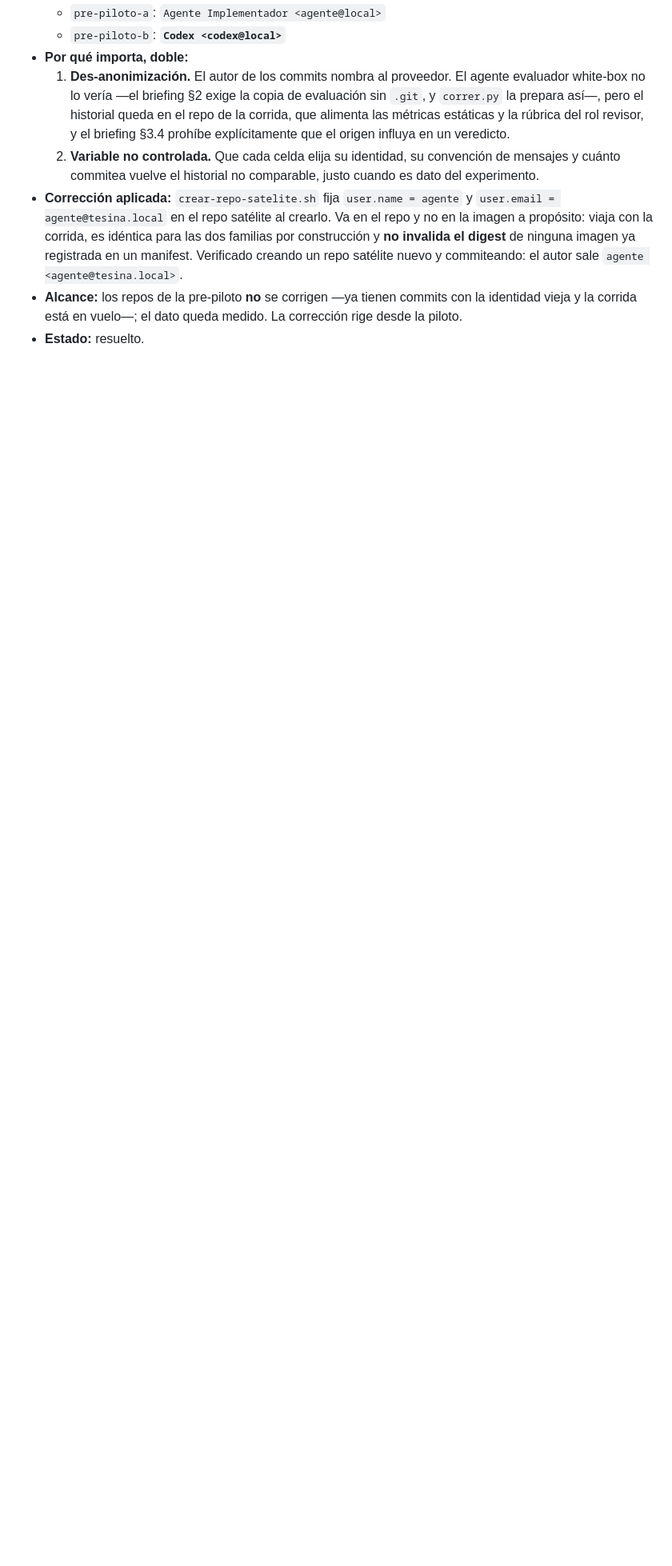
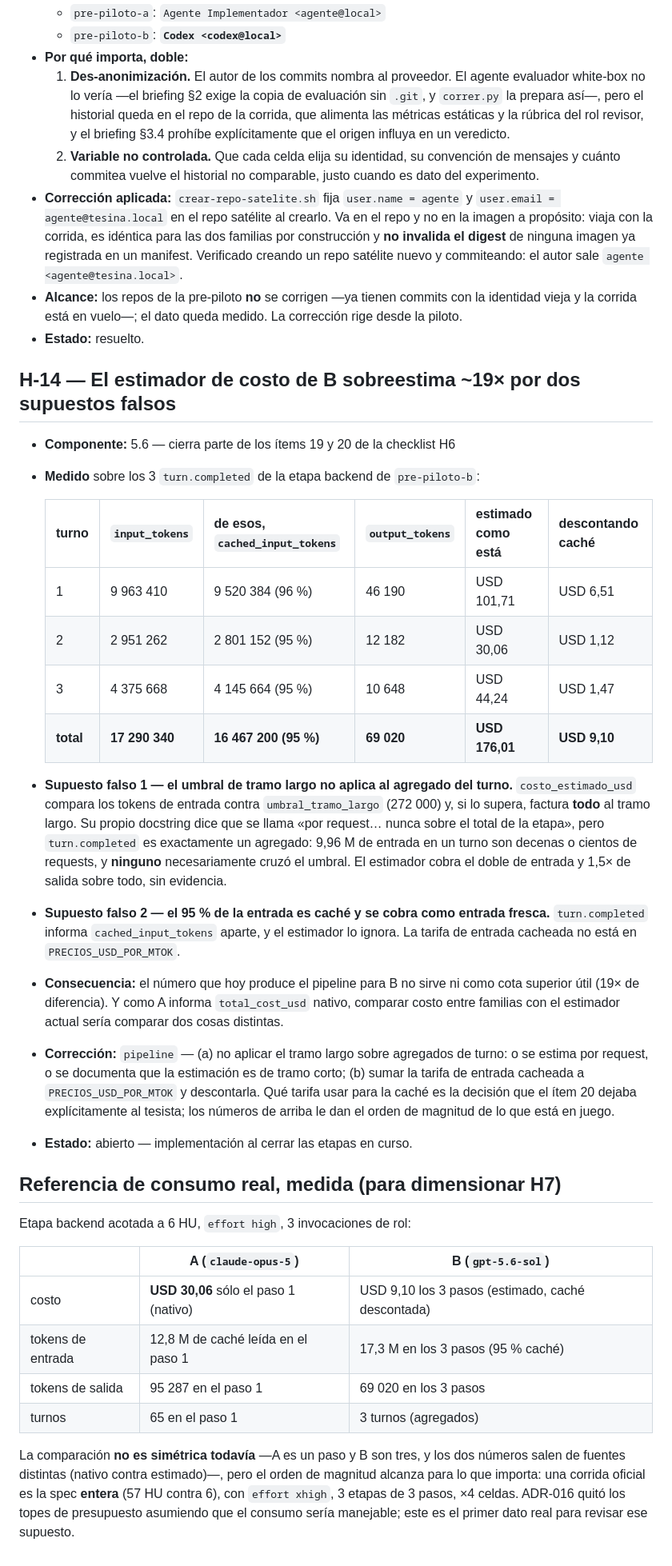
Before and after one commit to marianoamartinelli/tesina, a Markdown page: runs/pre-piloto/hallazgos.md, the part around the change. Shown at 80% size. Rendered like a GitHub page; blank space fills up the shorter version.

Commit message:
runs: hallazgo H-14 — el estimador de costo de B sobreestima ~19x; primeros datos de consumo real
Co-Authored-By: Claude Opus 5 (1M context) <noreply@anthropic.com>
Claude-Session: https://claude.ai/code/session_012yXPDGSWEsPrSU9Bqnb269

```diff
--- a/runs/pre-piloto/hallazgos.md
+++ b/runs/pre-piloto/hallazgos.md
@@ -288,3 +288,53 @@ Vale como advertencia para la piloto: un override que no se imprime no está med
   identidad vieja y la corrida está en vuelo—; el dato queda medido. La corrección rige
   desde la piloto.
 - **Estado:** resuelto.
+
+## H-14 — El estimador de costo de B sobreestima ~19× por dos supuestos falsos
+
+- **Componente:** 5.6 — cierra parte de los ítems 19 y 20 de la checklist H6
+- **Medido** sobre los 3 `turn.completed` de la etapa backend de `pre-piloto-b`:
+
+  | turno | `input_tokens` | de esos, `cached_input_tokens` | `output_tokens` | estimado como está | descontando caché |
+  |---|---|---|---|---|---|
+  | 1 | 9 963 410 | 9 520 384 (96 %) | 46 190 | USD 101,71 | USD 6,51 |
+  | 2 | 2 951 262 | 2 801 152 (95 %) | 12 182 | USD 30,06 | USD 1,12 |
+  | 3 | 4 375 668 | 4 145 664 (95 %) | 10 648 | USD 44,24 | USD 1,47 |
+  | **total** | **17 290 340** | **16 467 200 (95 %)** | **69 020** | **USD 176,01** | **USD 9,10** |
+
+- **Supuesto falso 1 — el umbral de tramo largo no aplica al agregado del turno.**
+  `costo_estimado_usd` compara los tokens de entrada contra `umbral_tramo_largo`
+  (272 000) y, si lo supera, factura **todo** al tramo largo. Su propio docstring dice
+  que se llama «por request… nunca sobre el total de la etapa», pero `turn.completed`
+  es exactamente un agregado: 9,96 M de entrada en un turno son decenas o cientos de
+  requests, y **ninguno** necesariamente cruzó el umbral. El estimador cobra el doble de
+  entrada y 1,5× de salida sobre todo, sin evidencia.
+- **Supuesto falso 2 — el 95 % de la entrada es caché y se cobra como entrada fresca.**
+  `turn.completed` informa `cached_input_tokens` aparte, y el estimador lo ignora. La
+  tarifa de entrada cacheada no está en `PRECIOS_USD_POR_MTOK`.
+- **Consecuencia:** el número que hoy produce el pipeline para B no sirve ni como cota
+  superior útil (19× de diferencia). Y como A informa `total_cost_usd` nativo, comparar
+  costo entre familias con el estimador actual sería comparar dos cosas distintas.
+- **Corrección:** `pipeline` — (a) no aplicar el tramo largo sobre agregados de turno:
+  o se estima por request, o se documenta que la estimación es de tramo corto; (b) sumar
+  la tarifa de entrada cacheada a `PRECIOS_USD_POR_MTOK` y descontarla. Qué tarifa usar
+  para la caché es la decisión que el ítem 20 dejaba explícitamente al tesista; los
+  números de arriba le dan el orden de magnitud de lo que está en juego.
+- **Estado:** abierto — implementación al cerrar las etapas en curso.
+
+## Referencia de consumo real, medida (para dimensionar H7)
+
+Etapa backend acotada a 6 HU, `effort high`, 3 invocaciones de rol:
+
+| | A (`claude-opus-5`) | B (`gpt-5.6-sol`) |
+|---|---|---|
+| costo | **USD 30,06** sólo el paso 1 (nativo) | USD 9,10 los 3 pasos (estimado, caché descontada) |
+| tokens de entrada | 12,8 M de caché leída en el paso 1 | 17,3 M en los 3 pasos (95 % caché) |
+| tokens de salida | 95 287 en el paso 1 | 69 020 en los 3 pasos |
+| turnos | 65 en el paso 1 | 3 turnos (agregados) |
+
+La comparación **no es simétrica todavía** —A es un paso y B son tres, y los dos números
+salen de fuentes distintas (nativo contra estimado)—, pero el orden de magnitud alcanza
+para lo que importa: una corrida oficial es la spec **entera** (57 HU contra 6), con
+`effort xhigh`, 3 etapas de 3 pasos, ×4 celdas. ADR-016 quitó los topes de presupuesto
+asumiendo que el consumo sería manejable; este es el primer dato real para revisar ese
+supuesto.
```
